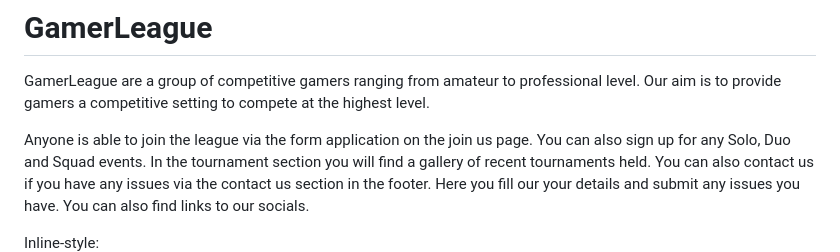
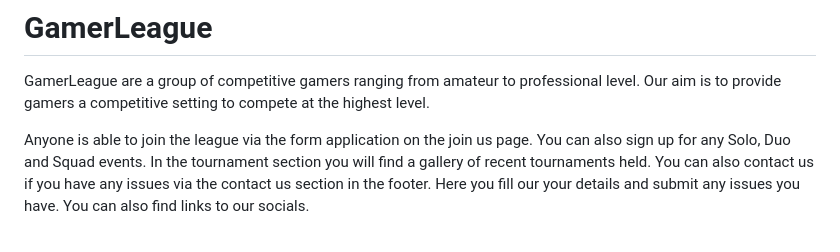
Before and after one commit to Code-Institute-Submissions/Wxrren-GamerLeague, a Markdown page: README.md, the part around the change. Rendered like a GitHub page.

Commit message:
UPDATE: update to alt text with image

```diff
--- a/README.md
+++ b/README.md
@@ -4,7 +4,7 @@ GamerLeague are a group of competitive gamers ranging from amateur to profession
 
 Anyone is able to join the league via the form application on the join us page. You can also sign up for any Solo, Duo and Squad events. In the tournament section you will find a gallery of recent tournaments held. You can also contact us if you have any issues via the contact us section in the footer. Here you fill our your details and submit any issues you have. You can also find links to our socials.
 
-Inline-style:
+
 ![An images showing the website being responsive across multiple devices](assets/images/am-i-responsive-image.png "Resonsive site")
 
 
```
